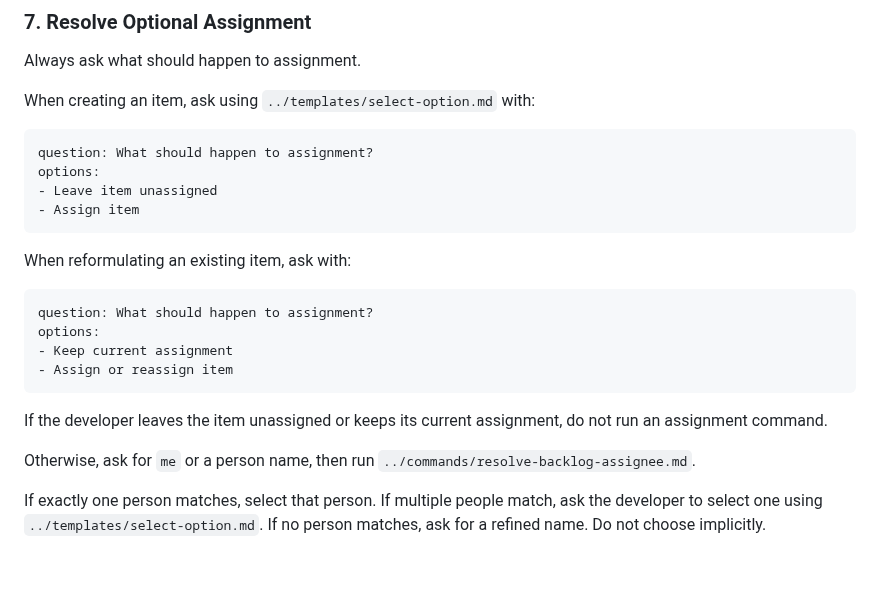
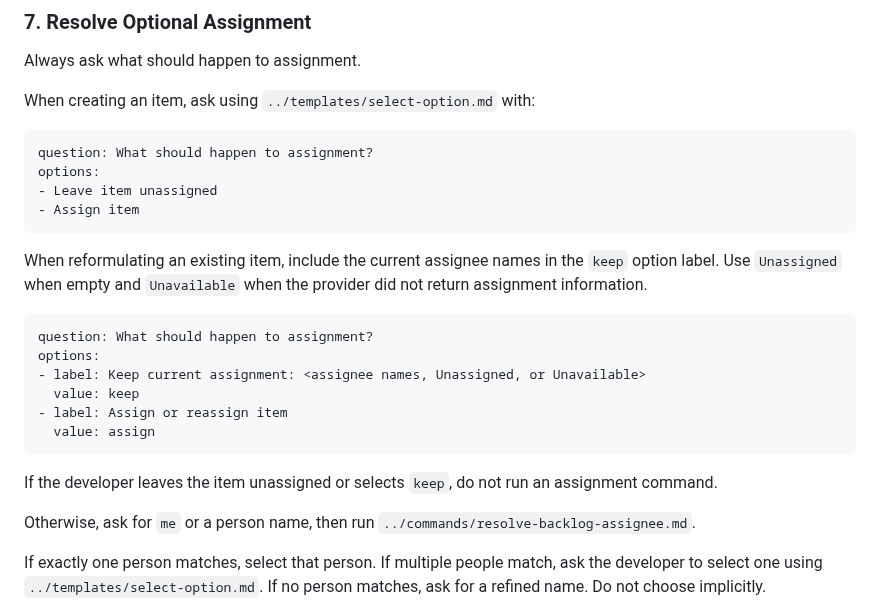
Before and after one commit to cyrilichti/agent-workflows, a Markdown page: workflows/write.md, the part around the change. GitHub-like rendering; blank space fills up the shorter version.

Commit message:
fix: Display item assignee

````diff
--- a/workflows/write.md
+++ b/workflows/write.md
@@ -156,17 +156,21 @@ options:
 - Assign item
 ```
 
-When reformulating an existing item, ask with:
+When reformulating an existing item, include the current assignee names in the
+`keep` option label. Use `Unassigned` when empty and `Unavailable` when the
+provider did not return assignment information.
 
 ```text
 question: What should happen to assignment?
 options:
-- Keep current assignment
-- Assign or reassign item
+- label: Keep current assignment: <assignee names, Unassigned, or Unavailable>
+  value: keep
+- label: Assign or reassign item
+  value: assign
 ```
 
-If the developer leaves the item unassigned or keeps its current assignment,
-do not run an assignment command.
+If the developer leaves the item unassigned or selects `keep`, do not run an
+assignment command.
 
 Otherwise, ask for `me` or a person name, then run
 `../commands/resolve-backlog-assignee.md`.
````
